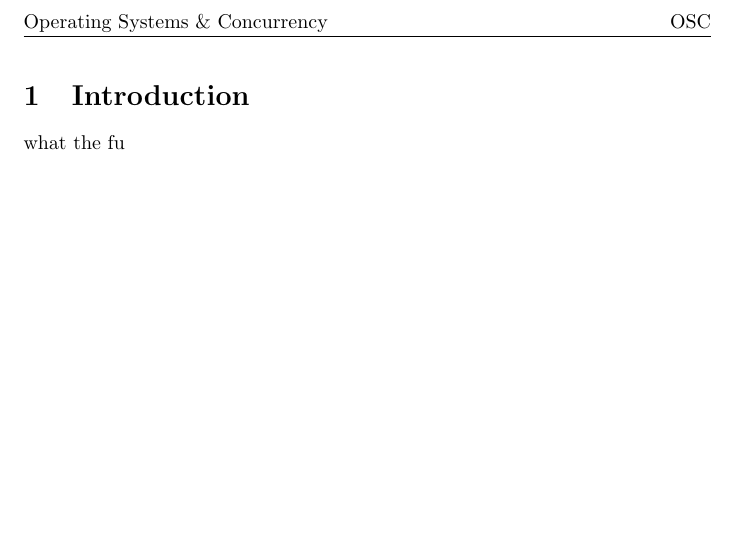
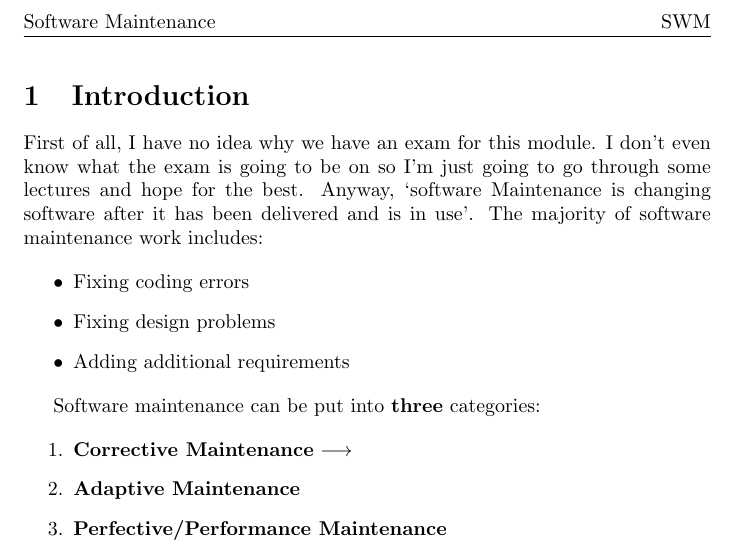
Before and after one commit to pedsm/team40, a LaTeX document (SWM/SWMnotes.tex): part of page 3 of 3, cut at the place of the change, the shorter picture padded with empty space. Compiled offline with pdfLaTeX.

```diff
--- a/SWM/SWMnotes.tex
+++ b/SWM/SWMnotes.tex
@@ -4,6 +4,7 @@
 \usepackage[english]{babel}
 \usepackage[utf8]{inputenc}
 \usepackage{fancyhdr}
+\usepackage{amssymb}
 \usepackage{hyperref}
 \hypersetup{
     colorlinks,
@@ -13,7 +14,7 @@
         urlcolor=black,
 }
 \usepackage{listings}
-\lstset{language=C,
+\lstset{language=Java,
     showspaces=false,
     showtabs=false,
     breaklines=true,
@@ -33,15 +34,15 @@
 \definecolor{pgrey}{rgb}{0.46,0.45,0.48}
 \pagestyle{fancy}
 \fancyhf{}
-\rhead{OSC}
-\lhead{Operating Systems \& Concurrency}
+\rhead{SWM}
+\lhead{Software Maintenance}
 \rfoot{Page \thepage}
 \lfoot{Go to \hyperlink{MyToc}{Table of Contents}}
 \renewcommand{\labelenumii}{\theenumii}
 \renewcommand{\theenumii}{\theenumi.\arabic{enumii}.}
 
 \begin{document}
-\title{Operating Systems \& Concurrency}
+\title{Software Maintenance}
 \author{Rishi Parmar}
 \maketitle
 \newpage
@@ -51,6 +52,20 @@
 \newpage
 
 \section{Introduction}
-what the fu
+First of all, I have no idea why we have an exam for this module. I don't even know what the exam is going to be on so I'm just going to go through some lectures and hope for the best. Anyway, `software Maintenance is changing software after it has been delivered and is in use'. The majority of software maintenance work includes:
+
+\begin{itemize}
+\item Fixing coding errors
+\item Fixing design problems
+\item Adding additional requirements
+\end{itemize}
+
+Software maintenance can be put into \textbf{three} categories:
+
+\begin{enumerate}
+\item \textbf{Corrective Maintenance} $\longrightarrow$
+\item \textbf{Adaptive Maintenance}
+\item \textbf{Perfective/Performance Maintenance}
+\end{enumerate}
 
 \end{document}
```
Also changed, not shown: SWM/SWMnotes.pdf.
